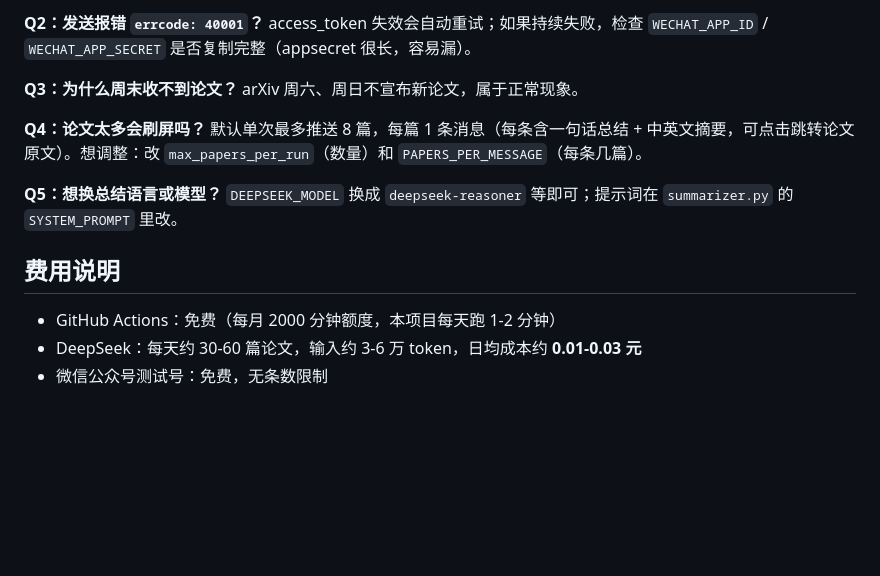
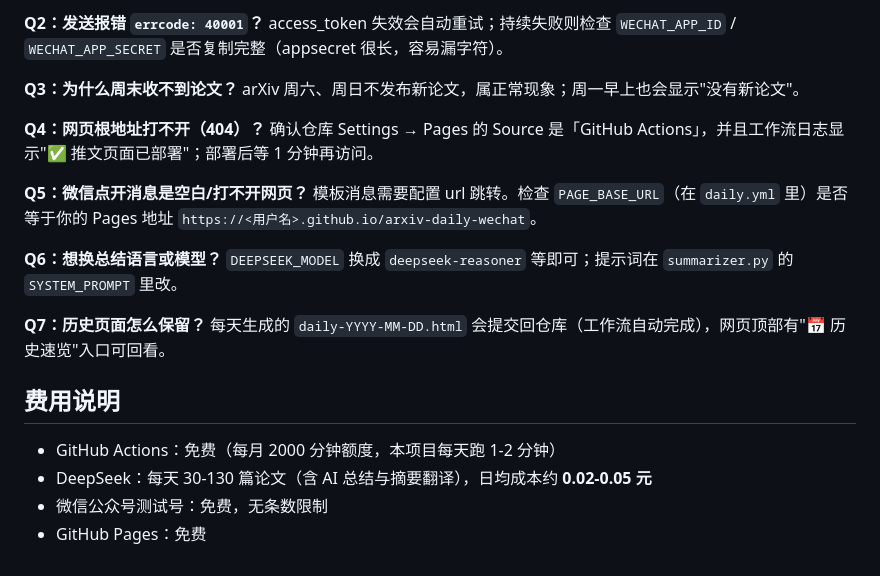
Before and after one commit to JiangZhexin/arxiv-daily-wechat, a Markdown page: README.md, the part around one of its changes. GitHub-like rendering; blank space fills up the shorter version.

```diff
--- a/README.md
+++ b/README.md
@@ -105,18 +156,25 @@ DEEPSEEK_API_KEY=sk-xxx WECHAT_APP_ID=wx... python main.py --dry-run
 
 **Q2：发送报错 `errcode: 40001`？**
-access_token 失效会自动重试；如果持续失败，检查 `WECHAT_APP_ID` / `WECHAT_APP_SECRET` 是否复制完整（appsecret 很长，容易漏）。
+access_token 失效会自动重试；持续失败则检查 `WECHAT_APP_ID` / `WECHAT_APP_SECRET` 是否复制完整（appsecret 很长，容易漏字符）。
 
 **Q3：为什么周末收不到论文？**
-arXiv 周六、周日不宣布新论文，属于正常现象。
+arXiv 周六、周日不发布新论文，属正常现象；周一早上也会显示"没有新论文"。
 
-**Q4：论文太多会刷屏吗？**
-默认单次最多推送 8 篇，每篇 1 条消息（每条含一句话总结 + 中英文摘要，可点击跳转论文原文）。想调整：改 `max_papers_per_run`（数量）和 `PAPERS_PER_MESSAGE`（每条几篇）。
+**Q4：网页根地址打不开（404）？**
+确认仓库 Settings → Pages 的 Source 是「GitHub Actions」，并且工作流日志显示"✅ 推文页面已部署"；部署后等 1 分钟再访问。
 
-**Q5：想换总结语言或模型？**
+**Q5：微信点开消息是空白/打不开网页？**
+模板消息需要配置 url 跳转。检查 `PAGE_BASE_URL`（在 `daily.yml` 里）是否等于你的 Pages 地址 `https://<用户名>.github.io/arxiv-daily-wechat`。
+
+**Q6：想换总结语言或模型？**
 `DEEPSEEK_MODEL` 换成 `deepseek-reasoner` 等即可；提示词在 `summarizer.py` 的 `SYSTEM_PROMPT` 里改。
+
+**Q7：历史页面怎么保留？**
+每天生成的 `daily-YYYY-MM-DD.html` 会提交回仓库（工作流自动完成），网页顶部有"📅 历史速览"入口可回看。
 
 ## 费用说明
 
 - GitHub Actions：免费（每月 2000 分钟额度，本项目每天跑 1-2 分钟）
-- DeepSeek：每天约 30-60 篇论文，输入约 3-6 万 token，日均成本约 **0.01-0.03 元**
+- DeepSeek：每天 30-130 篇论文（含 AI 总结与摘要翻译），日均成本约 **0.02-0.05 元**
 - 微信公众号测试号：免费，无条数限制
+- GitHub Pages：免费
```
Also changed, not shown: other parts of README.md (+77 -26 lines).
